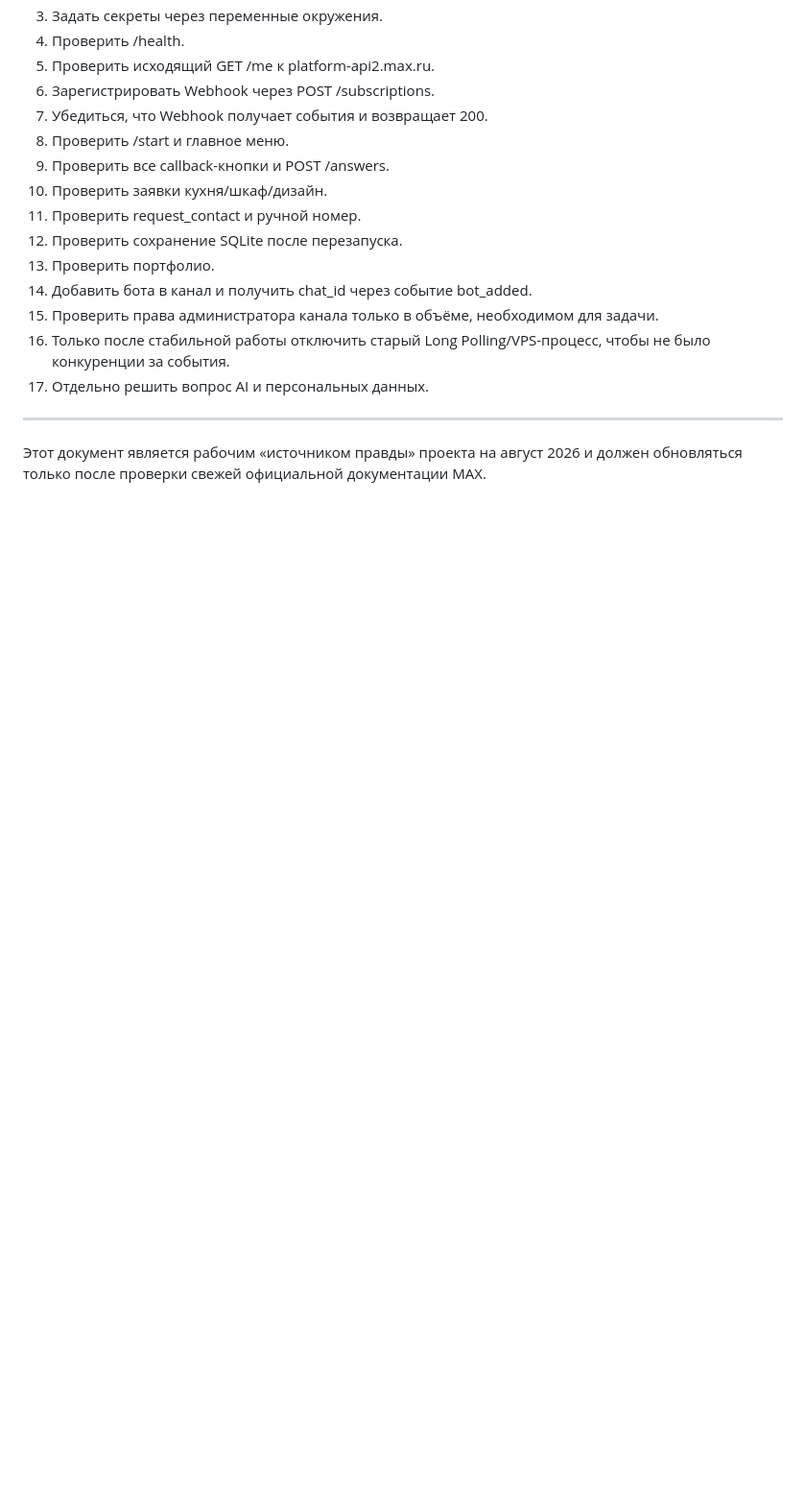
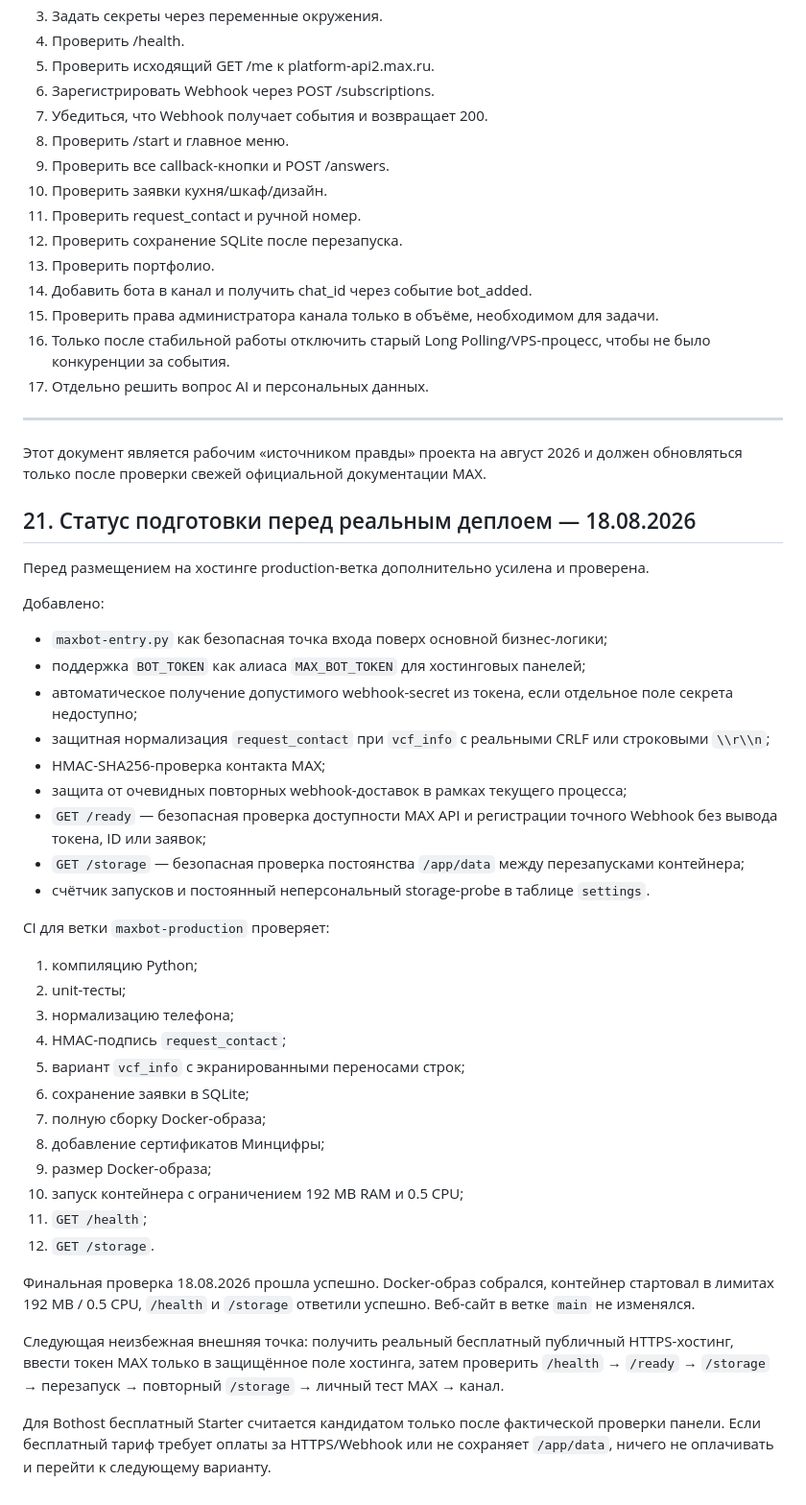
Before and after one commit to kukla8122-create/portfolio-maxdizain.ru, a Markdown page: docs/MAX_BOT_IMPLEMENTATION_2026-08.md, the part around the change. Shown at 96% size. GitHub-like rendering; blank space fills up the shorter version.

Commit message:
MAX bot: record verified predeployment status

```diff
--- a/docs/MAX_BOT_IMPLEMENTATION_2026-08.md
+++ b/docs/MAX_BOT_IMPLEMENTATION_2026-08.md
@@ -315,3 +315,38 @@ maxbot-selfhosted.py
 ---
 
 Этот документ является рабочим «источником правды» проекта на август 2026 и должен обновляться только после проверки свежей официальной документации MAX.
+
+## 21. Статус подготовки перед реальным деплоем — 18.08.2026
+
+Перед размещением на хостинге production-ветка дополнительно усилена и проверена.
+
+Добавлено:
+- `maxbot-entry.py` как безопасная точка входа поверх основной бизнес-логики;
+- поддержка `BOT_TOKEN` как алиаса `MAX_BOT_TOKEN` для хостинговых панелей;
+- автоматическое получение допустимого webhook-secret из токена, если отдельное поле секрета недоступно;
+- защитная нормализация `request_contact` при `vcf_info` с реальными CRLF или строковыми `\\r\\n`;
+- HMAC-SHA256-проверка контакта MAX;
+- защита от очевидных повторных webhook-доставок в рамках текущего процесса;
+- `GET /ready` — безопасная проверка доступности MAX API и регистрации точного Webhook без вывода токена, ID или заявок;
+- `GET /storage` — безопасная проверка постоянства `/app/data` между перезапусками контейнера;
+- счётчик запусков и постоянный неперсональный storage-probe в таблице `settings`.
+
+CI для ветки `maxbot-production` проверяет:
+1. компиляцию Python;
+2. unit-тесты;
+3. нормализацию телефона;
+4. HMAC-подпись `request_contact`;
+5. вариант `vcf_info` с экранированными переносами строк;
+6. сохранение заявки в SQLite;
+7. полную сборку Docker-образа;
+8. добавление сертификатов Минцифры;
+9. размер Docker-образа;
+10. запуск контейнера с ограничением 192 MB RAM и 0.5 CPU;
+11. `GET /health`;
+12. `GET /storage`.
+
+Финальная проверка 18.08.2026 прошла успешно. Docker-образ собрался, контейнер стартовал в лимитах 192 MB / 0.5 CPU, `/health` и `/storage` ответили успешно. Веб-сайт в ветке `main` не изменялся.
+
+Следующая неизбежная внешняя точка: получить реальный бесплатный публичный HTTPS-хостинг, ввести токен MAX только в защищённое поле хостинга, затем проверить `/health` → `/ready` → `/storage` → перезапуск → повторный `/storage` → личный тест MAX → канал.
+
+Для Bothost бесплатный Starter считается кандидатом только после фактической проверки панели. Если бесплатный тариф требует оплаты за HTTPS/Webhook или не сохраняет `/app/data`, ничего не оплачивать и перейти к следующему варианту.
```
